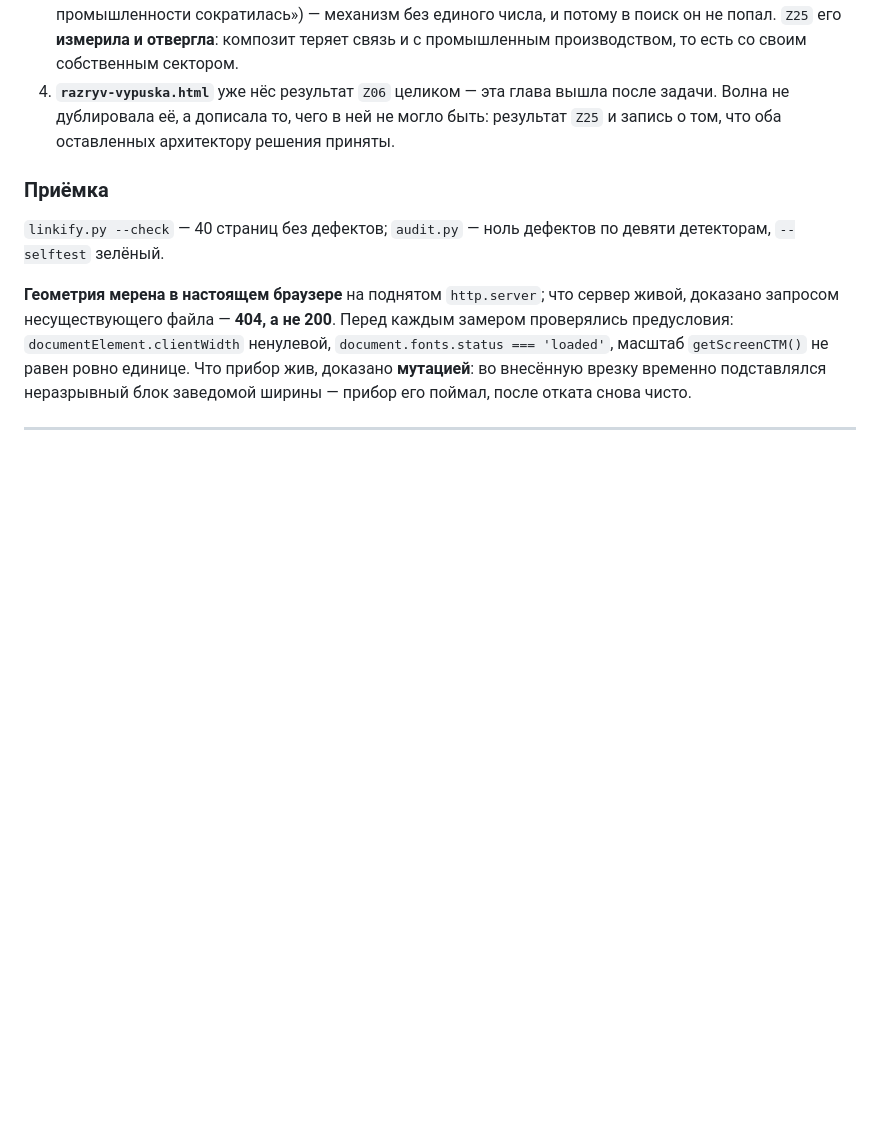
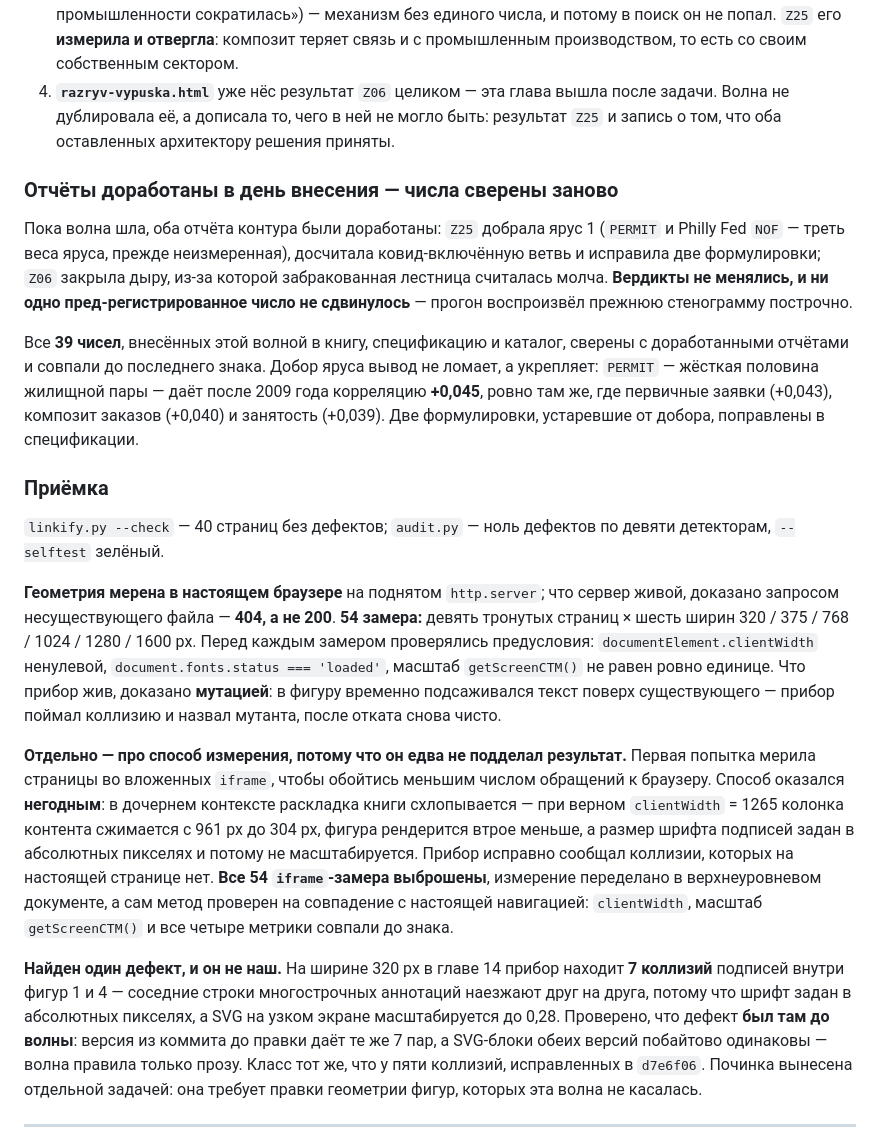
Before and after one commit to AICryptoCoin/how-to-understand-the-market, a Markdown page: book/CHANGELOG.md, the part around the change. Drawn GitHub-style; blank space fills up the shorter version.

Commit message:
docs(book): сверка с доработанными Z06/Z25 — числа устояли, две формулировки поправлены
Оба отчёта контура были доработаны, пока шла волна (ec44e0f, 957b3f6).
Сверка построчно: все 39 чисел, внесённых волной в книгу, спецификацию
и каталог, совпали с доработанными отчётами. Вердикты не менялись,
пред-регистрированные числа не сдвинулись.

Устарели и поправлены две записи: Z25 добрала ярус 1, и PERMIT с Philly Fed
NOF больше не «неизмеренные». Добор вывод укрепляет — PERMIT, жёсткая
половина жилищной пары, даёт R_post +0.045, ровно там же, где ICSA (+0.043),
композит заказов (+0.040) и занятость (+0.039). Расширенный реестр оставлен
справочным: оба ряда добавлены после того, как результат был увиден, и оба
работают против основного утверждения задачи.

В открытые вопросы спеки внесено: условие подтверждения 4 в Z25 было
арифметически недостижимо ещё до данных — дефект проектирования критерия,
а не результат измерения.

В CHANGELOG записаны два разбора: почему iframe-измерение геометрии
негодно (раскладка схлопывается, 54 замера выброшены) и что 7 коллизий
на 320 px в главе 14 были до волны.

Co-Authored-By: Claude Opus 5 <noreply@anthropic.com>

```diff
--- a/book/CHANGELOG.md
+++ b/book/CHANGELOG.md
@@ -98,18 +98,55 @@ breakeven-линий, свод правил блока, сводная фазо
    быть: результат `Z25` и запись о том, что оба оставленных архитектору решения
    приняты.
 
+### Отчёты доработаны в день внесения — числа сверены заново
+
+Пока волна шла, оба отчёта контура были доработаны: `Z25` добрала ярус 1
+(`PERMIT` и Philly Fed `NOF` — треть веса яруса, прежде неизмеренная),
+досчитала ковид-включённую ветвь и исправила две формулировки; `Z06` закрыла
+дыру, из-за которой забракованная лестница считалась молча. **Вердикты
+не менялись, и ни одно пред-регистрированное число не сдвинулось** — прогон
+воспроизвёл прежнюю стенограмму построчно.
+
+Все **39 чисел**, внесённых этой волной в книгу, спецификацию и каталог, сверены
+с доработанными отчётами и совпали до последнего знака. Добор яруса вывод
+не ломает, а укрепляет: `PERMIT` — жёсткая половина жилищной пары — даёт после
+2009 года корреляцию **+0,045**, ровно там же, где первичные заявки (+0,043),
+композит заказов (+0,040) и занятость (+0,039). Две формулировки, устаревшие
+от добора, поправлены в спецификации.
+
 ### Приёмка
 
 `linkify.py --check` — 40 страниц без дефектов; `audit.py` — ноль дефектов
 по девяти детекторам, `--selftest` зелёный.
 
 **Геометрия мерена в настоящем браузере** на поднятом `http.server`; что сервер
-живой, доказано запросом несуществующего файла — **404, а не 200**. Перед каждым
-замером проверялись предусловия: `documentElement.clientWidth` ненулевой,
-`document.fonts.status === 'loaded'`, масштаб `getScreenCTM()` не равен ровно
-единице. Что прибор жив, доказано **мутацией**: во внесённую врезку временно
-подставлялся неразрывный блок заведомой ширины — прибор его поймал, после отката
-снова чисто.
+живой, доказано запросом несуществующего файла — **404, а не 200**. **54 замера:**
+девять тронутых страниц × шесть ширин 320 / 375 / 768 / 1024 / 1280 / 1600 px.
+Перед каждым замером проверялись предусловия: `documentElement.clientWidth`
+ненулевой, `document.fonts.status === 'loaded'`, масштаб `getScreenCTM()`
+не равен ровно единице. Что прибор жив, доказано **мутацией**: в фигуру временно
+подсаживался текст поверх существующего — прибор поймал коллизию и назвал
+мутанта, после отката снова чисто.
+
+**Отдельно — про способ измерения, потому что он едва не подделал результат.**
+Первая попытка мерила страницы во вложенных `iframe`, чтобы обойтись меньшим
+числом обращений к браузеру. Способ оказался **негодным**: в дочернем контексте
+раскладка книги схлопывается — при верном `clientWidth` = 1265 колонка контента
+сжимается с 961 px до 304 px, фигура рендерится втрое меньше, а размер шрифта
+подписей задан в абсолютных пикселях и потому не масштабируется. Прибор
+исправно сообщал коллизии, которых на настоящей странице нет. **Все 54
+`iframe`-замера выброшены**, измерение переделано в верхнеуровневом документе,
+а сам метод проверен на совпадение с настоящей навигацией: `clientWidth`,
+масштаб `getScreenCTM()` и все четыре метрики совпали до знака.
+
+**Найден один дефект, и он не наш.** На ширине 320 px в главе 14 прибор находит
+**7 коллизий** подписей внутри фигур 1 и 4 — соседние строки многострочных
+аннотаций наезжают друг на друга, потому что шрифт задан в абсолютных пикселях,
+а SVG на узком экране масштабируется до 0,28. Проверено, что дефект **был там
+до волны**: версия из коммита до правки даёт те же 7 пар, а SVG-блоки обеих
+версий побайтово одинаковы — волна правила только прозу. Класс тот же, что
+у пяти коллизий, исправленных в `d7e6f06`. Починка вынесена отдельной задачей:
+она требует правки геометрии фигур, которых эта волна не касалась.
 
 ---
 
```
